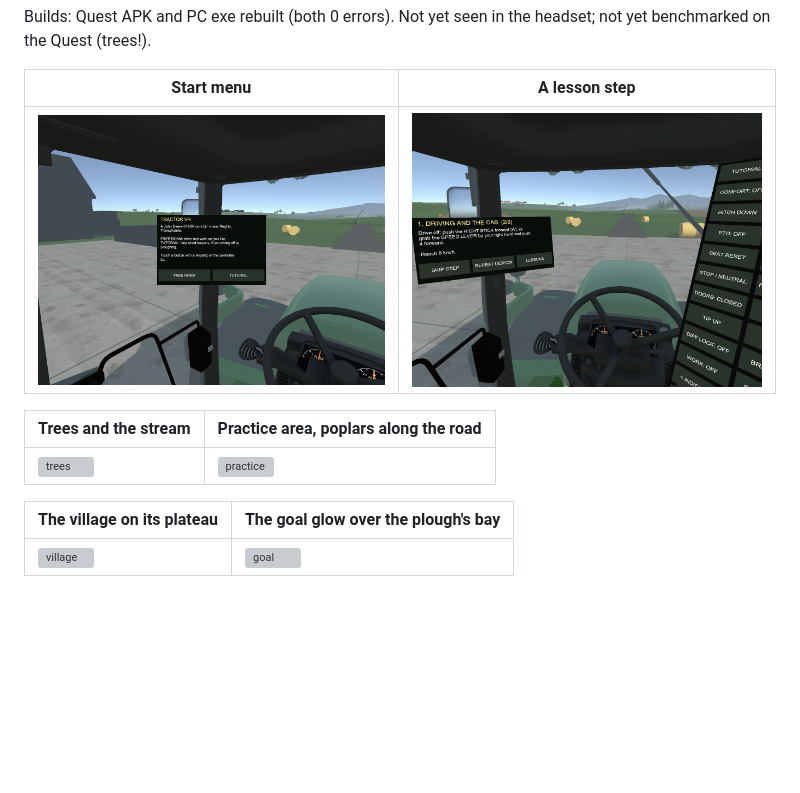
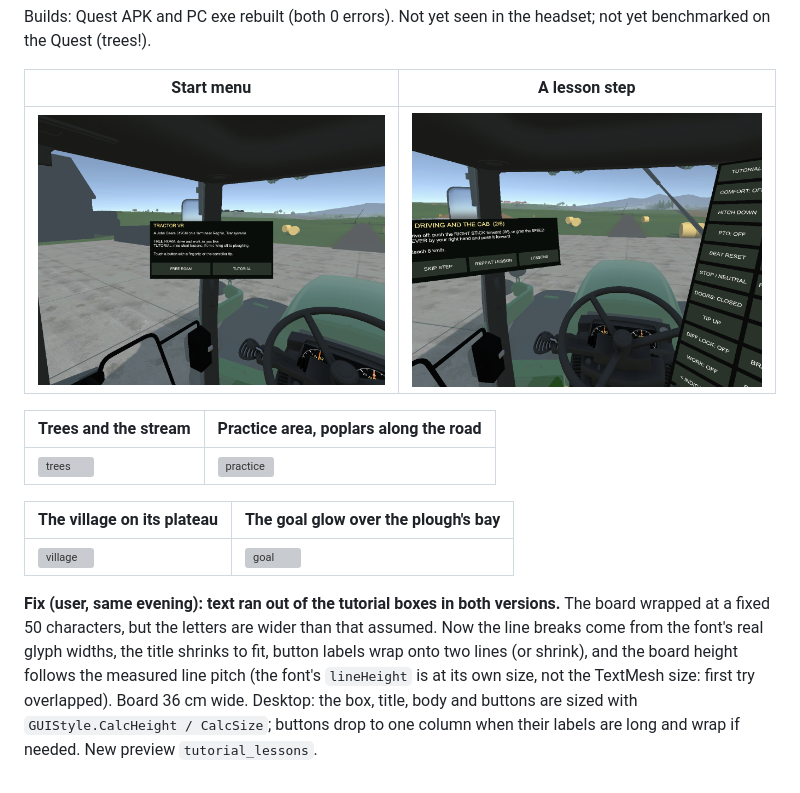
Before and after one commit to BorbMaty/TractorVR, a Markdown page: docs/DEVLOG.md, the part around the change. Drawn GitHub-style; pictures changed too: docs/images/phase6_menu.png, docs/images/phase6_tutorial.png; blank space fills up the shorter version; grey boxes are pictures that could not be loaded.

Commit message:
Tutorial board: measure text (font glyph widths), wrap/shrink labels, measured desktop layout
Co-Authored-By: Claude Opus 5.5 <noreply@anthropic.com>

```diff
--- a/docs/DEVLOG.md
+++ b/docs/DEVLOG.md
@@ -1295,3 +1295,9 @@ Builds: Quest APK and PC exe rebuilt (both 0 errors). Not yet seen in the headse
 | The village on its plateau | The goal glow over the plough's bay |
 |---|---|
 | ![village](images/phase5_village.png) | ![goal](images/phase6_goal.png) |
+
+**Fix (user, same evening): text ran out of the tutorial boxes in both versions.** The board wrapped at a fixed 50 characters,
+but the letters are wider than that assumed. Now the line breaks come from the font's real glyph widths, the title shrinks to fit, button labels
+wrap onto two lines (or shrink), and the board height follows the measured line pitch (the font's `lineHeight` is at its own size,
+not the TextMesh size: first try overlapped). Board 36 cm wide. Desktop: the box, title, body and buttons are sized with
+`GUIStyle.CalcHeight / CalcSize`; buttons drop to one column when their labels are long and wrap if needed. New preview `tutorial_lessons`.
```
Also changed, not shown: docs/images/phase6_lessons.png (added), 3 other files.
